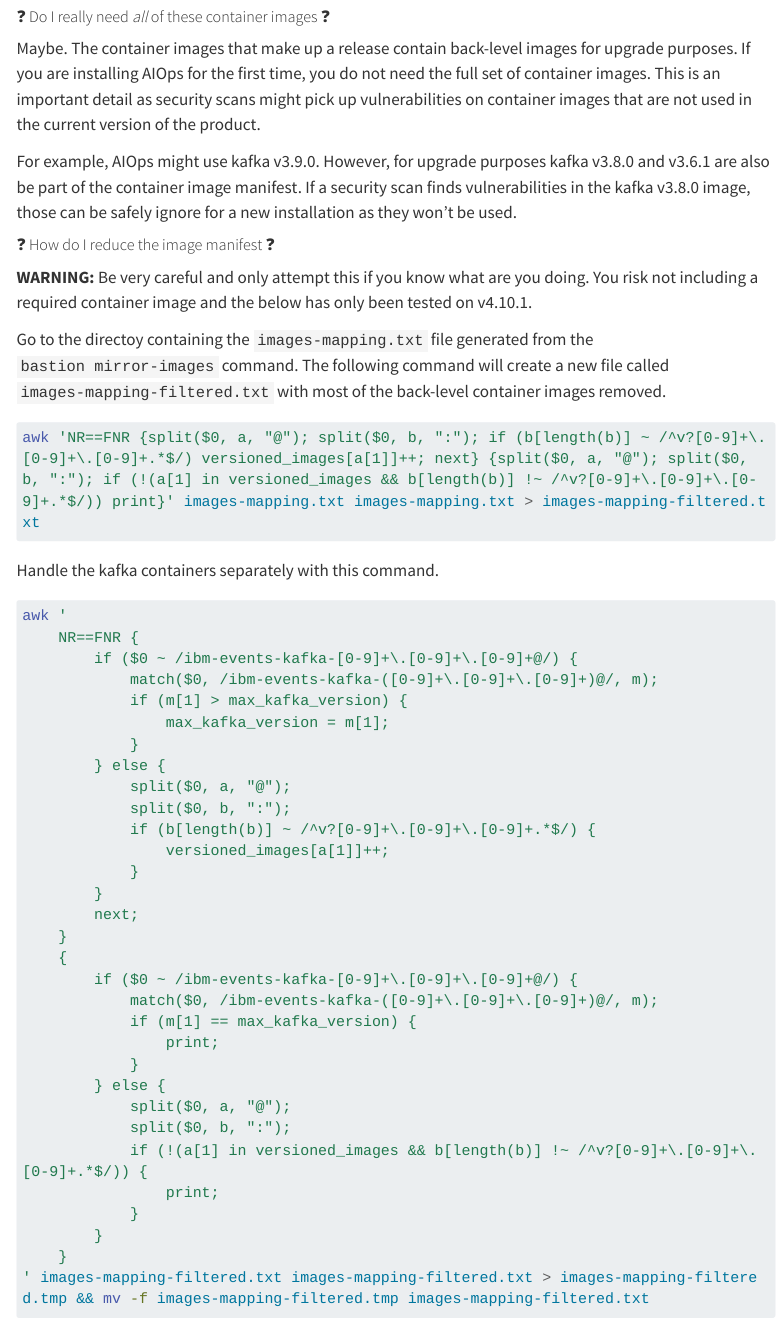
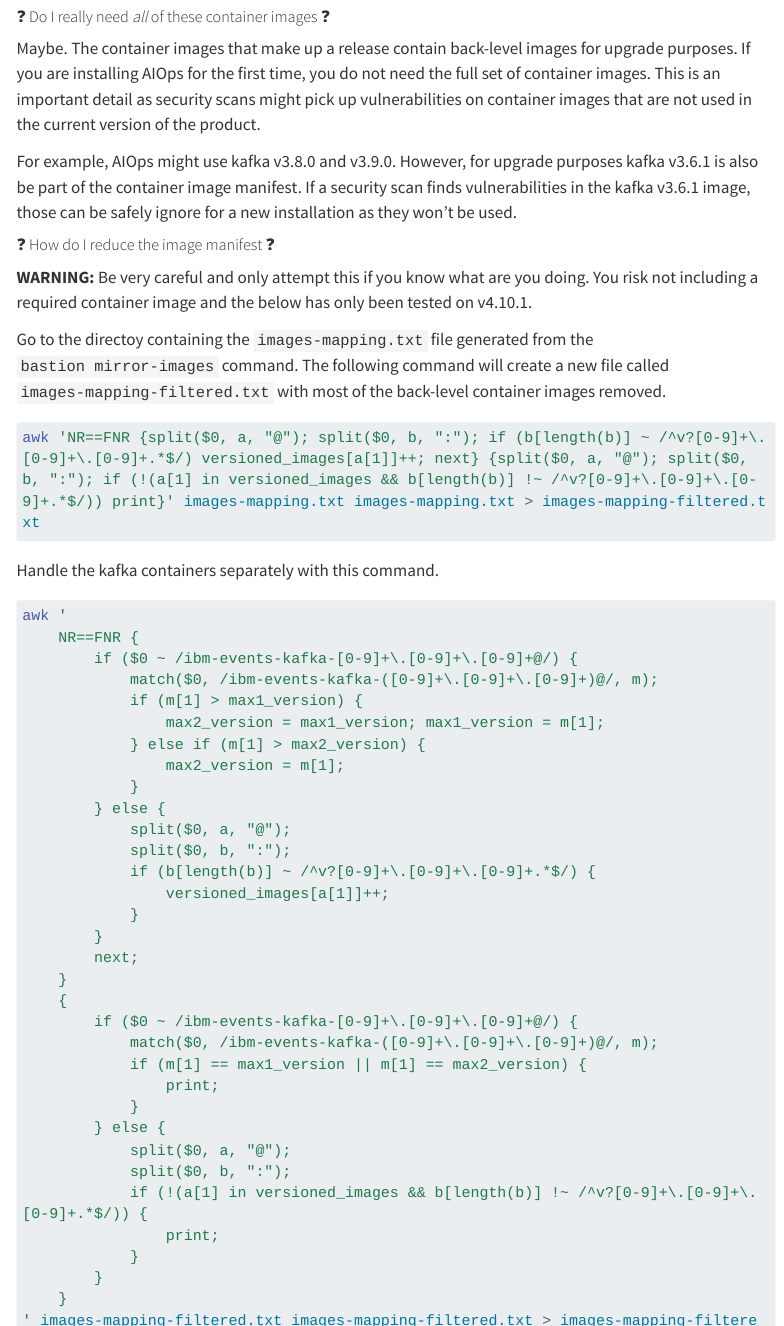
Before and after one commit to ibm-client-engineering/solution-aiops-handbook, a Quarto document (src/solution_overview/prepare.qmd): the page in a window 1100 px wide, from 2460 px down, and a second part further down, joined at a grey line. Rendered offline with R 4.5, knitr and Pandoc in place of Quarto, with nearby package versions; menus at the side of the page are left out; long lines of code are wrapped.

Commit message:
Update prepare.qmd
Signed-off-by: Mat Davis <mat.davis@gmail.com>

````diff
--- a/src/solution_overview/prepare.qmd
+++ b/src/solution_overview/prepare.qmd
@@ -114,8 +114,8 @@ Maybe. The container images that make up a release contain back-level images for
 If you are installing AIOps for the first time, you do not need the full set of container images.
 This is an important detail as security scans might pick up vulnerabilities on container images that are not used in the current version of the product.
 
-For example, AIOps might use kafka v3.9.0. However, for upgrade purposes kafka v3.8.0 and v3.6.1 are also be part of the container image manifest.
-If a security scan finds vulnerabilities in the kafka v3.8.0 image, those can be safely ignore for a new installation as they won't be used.
+For example, AIOps might use kafka v3.8.0 and v3.9.0. However, for upgrade purposes kafka v3.6.1 is also be part of the container image manifest.
+If a security scan finds vulnerabilities in the kafka v3.6.1 image, those can be safely ignore for a new installation as they won't be used.
 
 ##### ❓ How do I reduce the image manifest ❓
 
@@ -135,8 +135,10 @@ awk '
     NR==FNR {
         if ($0 ~ /ibm-events-kafka-[0-9]+\.[0-9]+\.[0-9]+@/) {
             match($0, /ibm-events-kafka-([0-9]+\.[0-9]+\.[0-9]+)@/, m);
-            if (m[1] > max_kafka_version) {
-                max_kafka_version = m[1];
+            if (m[1] > max1_version) {
+                max2_version = max1_version; max1_version = m[1];
+            } else if (m[1] > max2_version) {
+                max2_version = m[1];
             }
         } else {
             split($0, a, "@");
@@ -150,7 +152,7 @@ awk '
     {
         if ($0 ~ /ibm-events-kafka-[0-9]+\.[0-9]+\.[0-9]+@/) {
             match($0, /ibm-events-kafka-([0-9]+\.[0-9]+\.[0-9]+)@/, m);
-            if (m[1] == max_kafka_version) {
+            if (m[1] == max1_version || m[1] == max2_version) {
                 print;
             }
         } else {
@@ -161,7 +163,7 @@ awk '
             }
         }
     }
-' images-mapping-filtered.txt images-mapping-filtered.txt > images-mapping-filtered.tmp && mv -f images-mapping-filtered.tmp images-mapping-filtered.txt
+' images-mapping-filtered.txt images-mapping-filtered.txt > images-mapping-filtered.tmp && mv images-mapping-filtered.tmp images-mapping-filtered.txt
 ```
 
 You now have `images-mapping-filtered.txt` that should be a significantly reduced set of images that will still work for a new installation.
````
